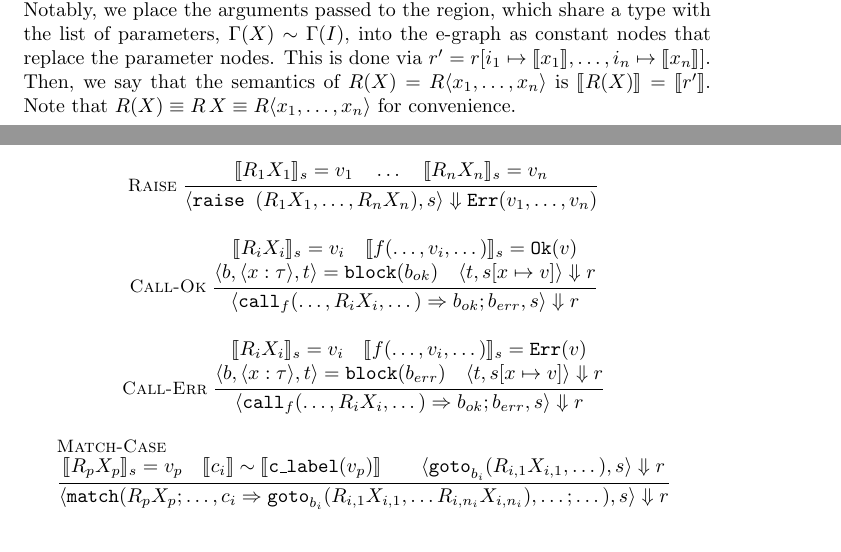
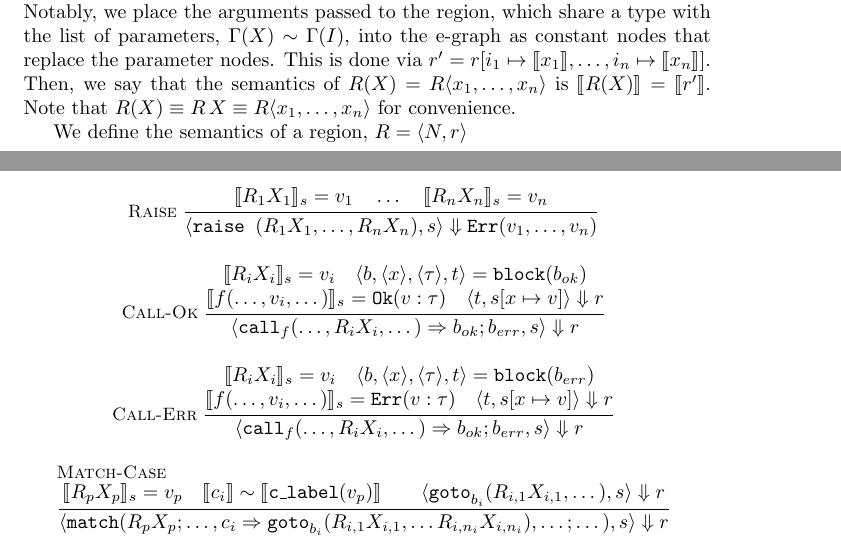
Before and after one commit to jordanaq/MLton-Equality-Saturation-Papers, a LaTeX document (working/cfg_semantics.tex): two parts of pages 4 and 7 of 8, joined at a grey line, cut so that both start at the same text. Compiled offline with pdfLaTeX.

Commit message:
Added changes

```diff
--- a/working/cfg_semantics.tex
+++ b/working/cfg_semantics.tex
@@ -137,6 +137,8 @@ An E-graph, however, does not have a specific semantic meaning.
 
 We define the semantics of a region, $R = \langle N, I, r \rangle$, with a list of arguments to $R$, $X = \langle x_1, \dots, x_n \rangle$ similarly to the semantics of E-graphs given by Tate, et al.~\cite{eqsat-lmcs}. Notably, we place the arguments passed to the region, which share a type with the list of parameters, $\Gamma (X) \sim  \Gamma (I)$, into the e-graph as constant nodes that replace the parameter nodes. This is done via $r' = r[i_1 \mapsto \llbracket x_1 \rrbracket, \dots, i_n \mapsto \llbracket x_n \rrbracket]$. Then, we say that the semantics of $R (X) = R \langle x_1, \dots, x_n \rangle$ is $\left \llbracket R (X) \right \rrbracket = \llbracket r' \rrbracket$. Note that $R (X) \equiv R\, X \equiv R \langle x_1, \dots, x_n \rangle$ for convenience.
 
+We define the semantics of a region, $R = \langle N, r \rangle$
+
 
 \subsection{CFG Skeleton}
 
@@ -228,8 +230,8 @@ Our CFG can be defined using the grammar in figure \ref{fig:CFG_grammar}. Howeve
     \inferrule*[left=\textsc{Call-Ok}]
       {
         \llbracket R_i X_i \rrbracket_s = v_i \quad
-        \llbracket f (\dots, v_i, \dots) \rrbracket_s = \bttt{Ok}(v) \\
-        \langle b, \langle x : \tau \rangle, t \rangle = \bttt{block}(b_{ok}) \quad
+        \langle b, \langle x \rangle, \langle \tau \rangle, t \rangle = \bttt{block}(b_{ok}) \\
+        \llbracket f (\dots, v_i, \dots) \rrbracket_s = \bttt{Ok}(v : \tau) \quad
         \langle t, s[x \mapsto v ]\rangle \Downarrow r
       }
       { \langle \texttt{call}_f ( \dots, R_i X_i, \dots ) \Rightarrow b_{ok} ; b_{err}, s\rangle \Downarrow r }
```
Also changed, not shown: working/cfg_semantics.pdf, working/cfg_semantics.tex (4 more changed lines).
